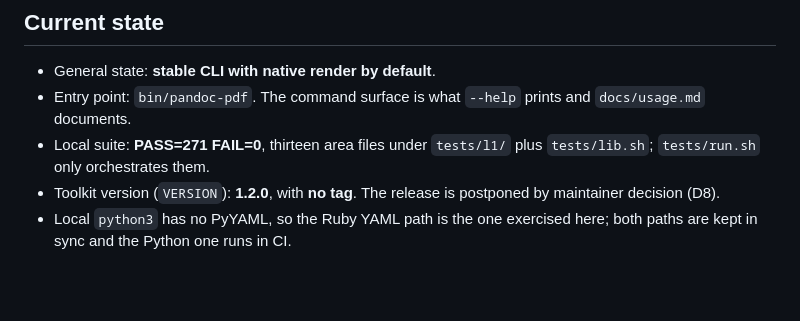
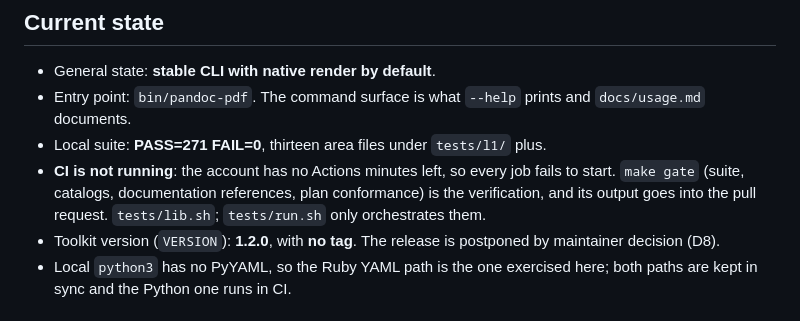
Before and after one commit to pablobernardo/pandoc-toolkit, a Markdown page: CONTEXT.md, the part around the change. Rendered like a GitHub page; blank space fills up the shorter version.

```diff
--- a/CONTEXT.md
+++ b/CONTEXT.md
@@ -9,7 +9,10 @@
 - General state: **stable CLI with native render by default**.
 - Entry point: `bin/pandoc-pdf`. The command surface is what `--help` prints and
   `docs/usage.md` documents.
-- Local suite: **PASS=271 FAIL=0**, thirteen area files under `tests/l1/` plus
+- Local suite: **PASS=271 FAIL=0**, thirteen area files under `tests/l1/` plus.
+- **CI is not running**: the account has no Actions minutes left, so every job
+  fails to start. `make gate` (suite, catalogs, documentation references, plan
+  conformance) is the verification, and its output goes into the pull request.
   `tests/lib.sh`; `tests/run.sh` only orchestrates them.
 - Toolkit version (`VERSION`): **1.2.0**, with **no tag**. The release is
   postponed by maintainer decision (D8).
```
Also changed, not shown: docs/dependency-policy.md (+19 -0 lines).
